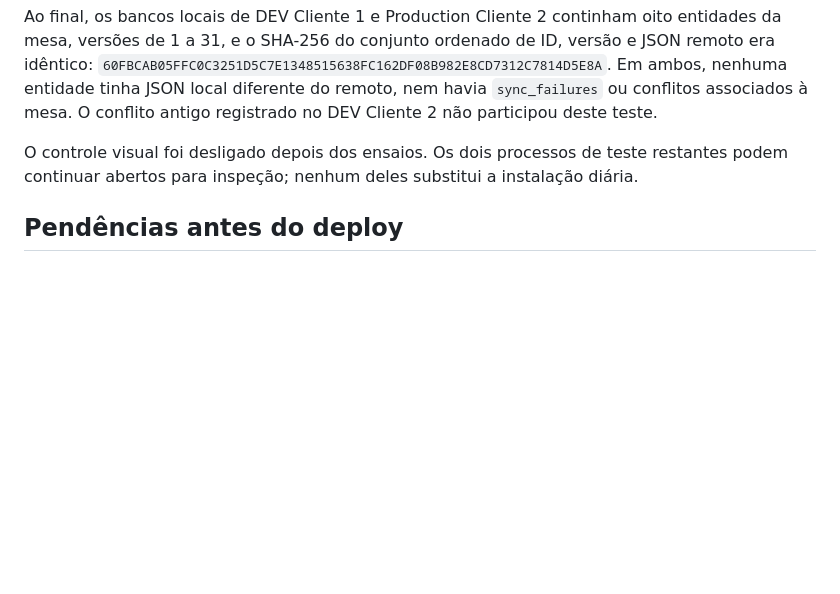
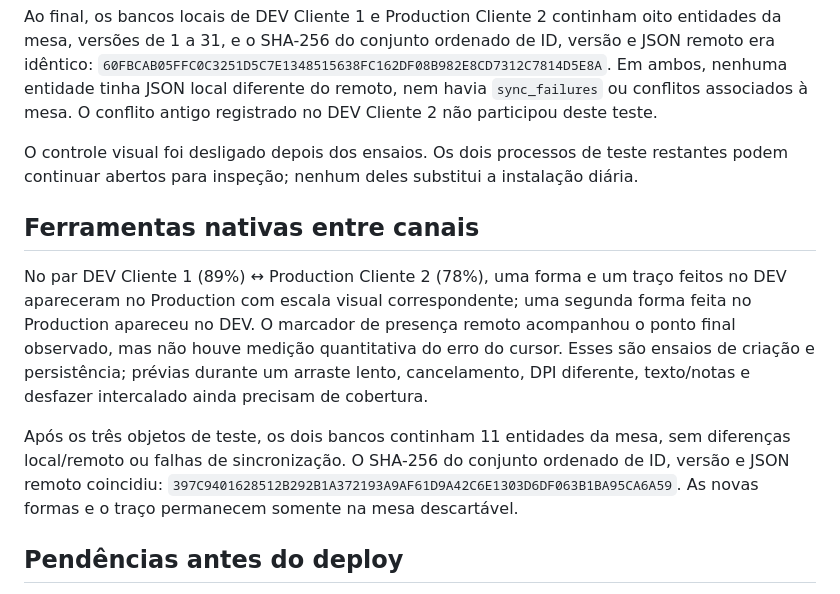
Before and after one commit to pedrommartini/ClipDesk, a Markdown page: docs/diagnostics/2026-09-27-main-candidate-validation.md, the part around the change. GitHub-like rendering; blank space fills up the shorter version.

Commit message:
Record cross-channel native tool convergence

```diff
--- a/docs/diagnostics/2026-09-27-main-candidate-validation.md
+++ b/docs/diagnostics/2026-09-27-main-candidate-validation.md
@@ -24,6 +24,11 @@ Ao final, os bancos locais de DEV Cliente 1 e Production Cliente 2 continham oit
 
 O controle visual foi desligado depois dos ensaios. Os dois processos de teste restantes podem continuar abertos para inspeção; nenhum deles substitui a instalação diária.
 
+## Ferramentas nativas entre canais
+
+No par DEV Cliente 1 (89%) ↔ Production Cliente 2 (78%), uma forma e um traço feitos no DEV apareceram no Production com escala visual correspondente; uma segunda forma feita no Production apareceu no DEV. O marcador de presença remoto acompanhou o ponto final observado, mas não houve medição quantitativa do erro do cursor. Esses são ensaios de criação e persistência; prévias durante um arraste lento, cancelamento, DPI diferente, texto/notas e desfazer intercalado ainda precisam de cobertura.
+
+Após os três objetos de teste, os dois bancos continham 11 entidades da mesa, sem diferenças local/remoto ou falhas de sincronização. O SHA-256 do conjunto ordenado de ID, versão e JSON remoto coincidiu: `397C9401628512B292B1A372193A9AF61D9A42C6E1303D6DF063B1BA95CA6A59`. As novas formas e o traço permanecem somente na mesa descartável.
 ## Pendências antes do deploy
 
 Ainda faltam ensaio visual dos 14 plugins em ambos os canais; configurações/anexos e resultados em cada plugin; anexos acima de 30 MB com autenticação Drive e integridade de download; edição concorrente, texto/desenho/nota/conectores/seleção/desfazer em uso real; gravação de áudio enquanto chegam eventos; medição de latência de edição e cursor entre computadores, diferentes DPI e zoom; upgrade/rollback; e identificação da operação 403 original de Pedro/Renan. As medições de presença anteriores cobrem somente dois clientes DEV no mesmo computador (medianas 32,9–36,3 ms e p95 54,5–56,0 ms).
```
